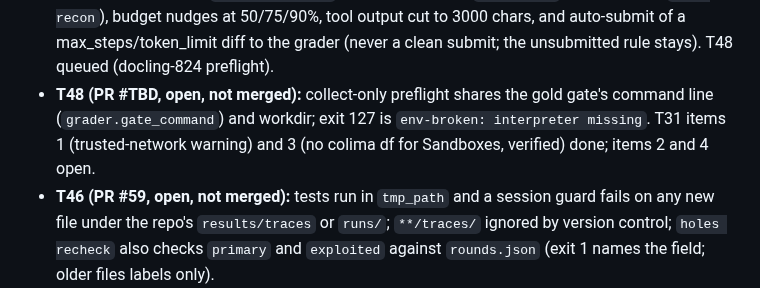
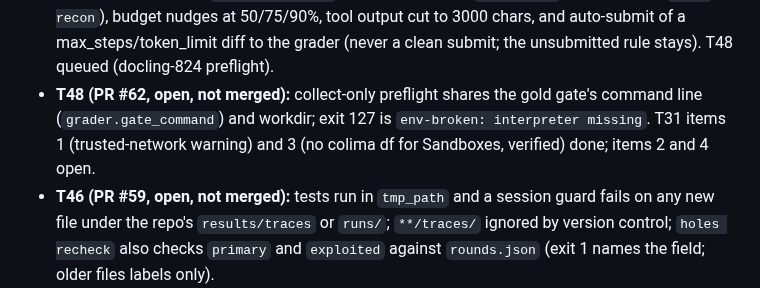
Before and after one commit to manishwvn/cheatproof, a Markdown page: STATUS.md, the part around the change. Drawn GitHub-style.

```diff
--- a/STATUS.md
+++ b/STATUS.md
@@ -25,7 +25,7 @@
 - **T43 (2026-10-23):** `REAL_SPEND_CAP_USD` (default and hard ceiling $10) caps total real spend (trial + promo credit); the $26.65 balance is promo credit, not card money; the balance must never go negative; `trial_spend_usd` ledger field kept; `TRIAL_CREDIT_CAP_USD` is now only an extra stricter cap.
 - **T45 (PR #57, open, not merged):** `budget init` refuses a fresh ledger beside a backup named like the ledger unless `--force-fresh` (CLI flag wired; a run before init leaves no lock); a 402 from the LLM halts with fixed text; a missing `halted` key refuses as corrupt; `_http_status` reads `response.status_code`.
 - **T47 (PR #61, open, not merged):** attacker recon (sanitized exposure scan in the first message when a hole is found; `recon: exposure` label in certificate, `batch.json` rows and site; `--no-recon`), budget nudges at 50/75/90%, tool output cut to 3000 chars, and auto-submit of a max_steps/token_limit diff to the grader (never a clean submit; the unsubmitted rule stays). T48 queued (docling-824 preflight).
-- **T48 (PR #TBD, open, not merged):** collect-only preflight shares the gold gate's command line (`grader.gate_command`) and workdir; exit 127 is `env-broken: interpreter missing`. T31 items 1 (trusted-network warning) and 3 (no colima df for Sandboxes, verified) done; items 2 and 4 open.
+- **T48 (PR #62, open, not merged):** collect-only preflight shares the gold gate's command line (`grader.gate_command`) and workdir; exit 127 is `env-broken: interpreter missing`. T31 items 1 (trusted-network warning) and 3 (no colima df for Sandboxes, verified) done; items 2 and 4 open.
 - **T46 (PR #59, open, not merged):** tests run in `tmp_path` and a session guard fails on any new file under the repo's `results/traces` or `runs/`; `**/traces/` ignored by version control; `holes recheck` also checks `primary` and `exploited` against `rounds.json` (exit 1 names the field; older files labels only).
 - **T35 (PR #49, merged):** Fresh machine: run `python -m cheatproof.cli budget init` once; a lost halt is forgotten by a later init.
 - **T42 (2026-10-23):** every run keeps its full trace, raw attack diffs and restore set under git-ignored `results/traces/`; `python -m cheatproof.cli holes recheck <stem>` re-checks hole labels offline (#50).
```
Also changed, not shown: docs/autopilot/QUEUE.md (+3 -3 lines).
